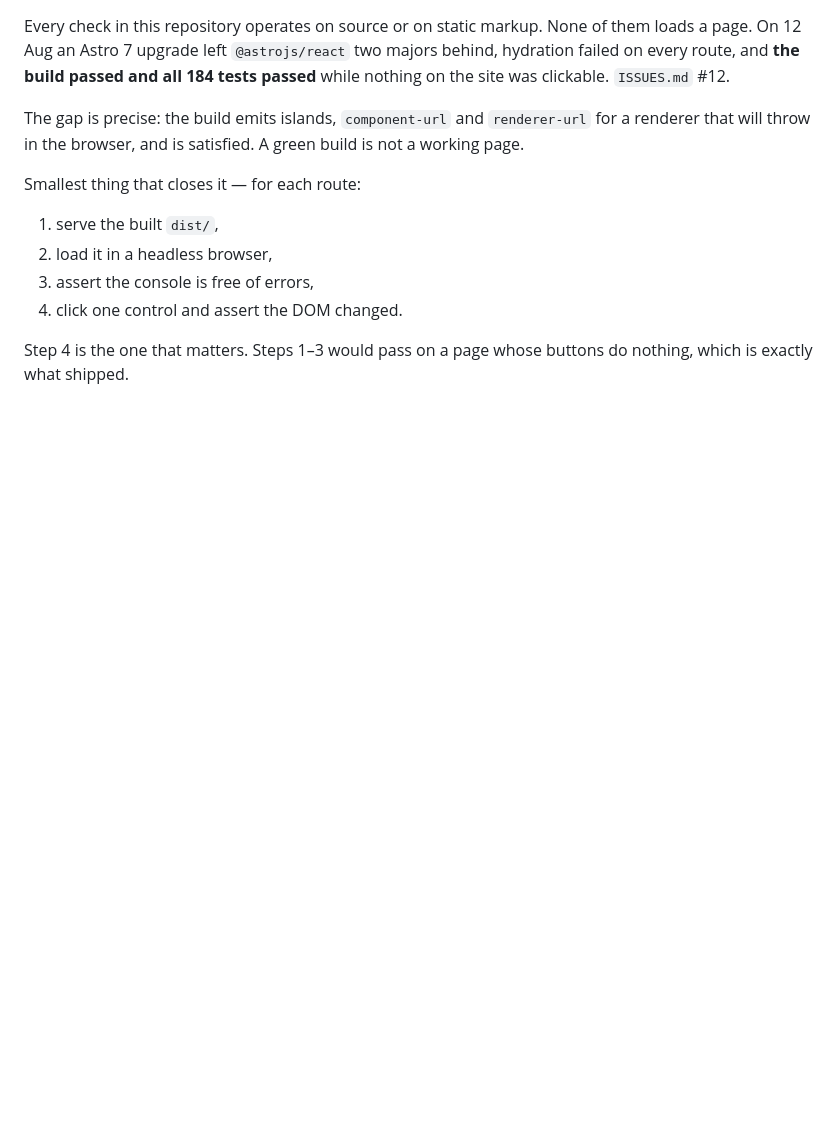
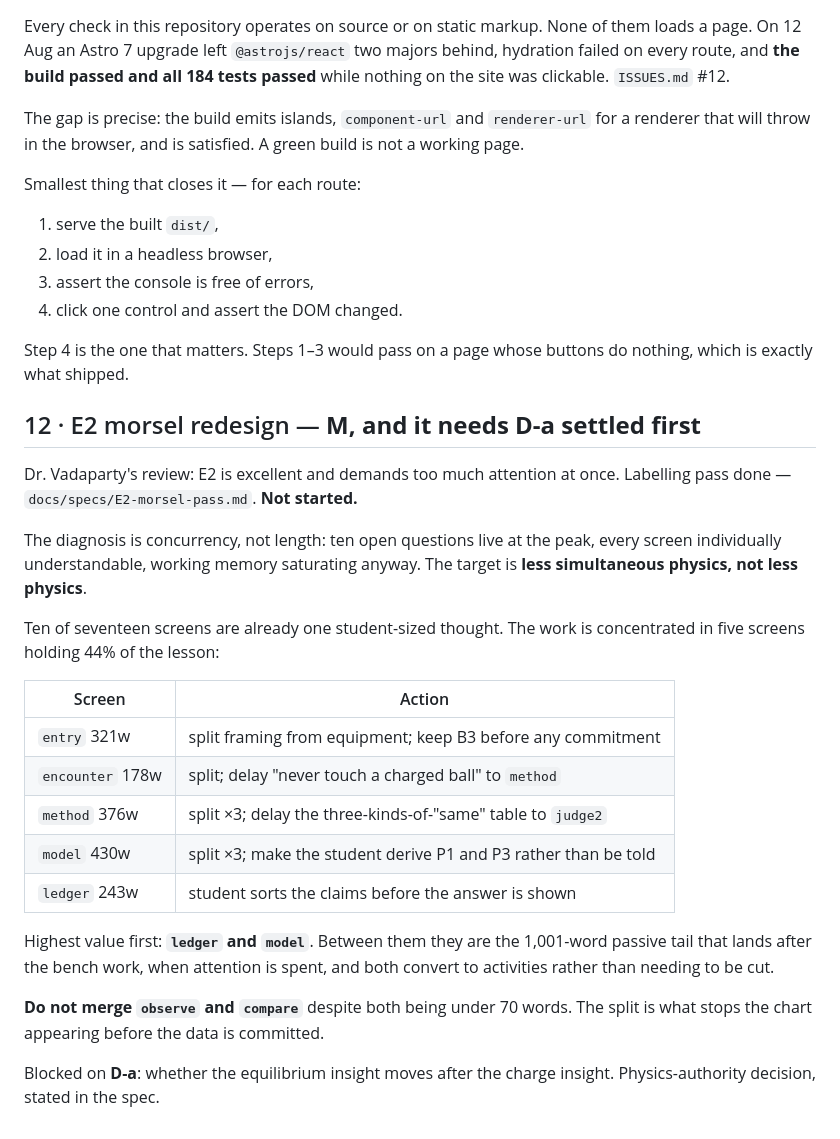
Before and after one commit to vnithin90/openvidya, a Markdown page: BACKLOG.md, the part around the change. Drawn GitHub-style; blank space fills up the shorter version.

```diff
--- a/BACKLOG.md
+++ b/BACKLOG.md
@@ -180,3 +180,33 @@ Smallest thing that closes it — for each route:
 
 Step 4 is the one that matters. Steps 1–3 would pass on a page whose buttons do
 nothing, which is exactly what shipped.
+
+## 12 · E2 morsel redesign — **M, and it needs D-a settled first**
+
+Dr. Vadaparty's review: E2 is excellent and demands too much attention at once.
+Labelling pass done — `docs/specs/E2-morsel-pass.md`. **Not started.**
+
+The diagnosis is concurrency, not length: ten open questions live at the peak,
+every screen individually understandable, working memory saturating anyway. The
+target is **less simultaneous physics, not less physics**.
+
+Ten of seventeen screens are already one student-sized thought. The work is
+concentrated in five screens holding 44% of the lesson:
+
+| Screen | Action |
+|---|---|
+| `entry` 321w | split framing from equipment; keep B3 before any commitment |
+| `encounter` 178w | split; delay "never touch a charged ball" to `method` |
+| `method` 376w | split ×3; delay the three-kinds-of-"same" table to `judge2` |
+| `model` 430w | split ×3; make the student derive P1 and P3 rather than be told |
+| `ledger` 243w | student sorts the claims before the answer is shown |
+
+Highest value first: **`ledger` and `model`**. Between them they are the
+1,001-word passive tail that lands after the bench work, when attention is
+spent, and both convert to activities rather than needing to be cut.
+
+**Do not merge `observe` and `compare`** despite both being under 70 words. The
+split is what stops the chart appearing before the data is committed.
+
+Blocked on **D-a**: whether the equilibrium insight moves after the charge
+insight. Physics-authority decision, stated in the spec.
```
Also changed, not shown: docs/specs/E2-morsel-pass.md (added, +147 -0 lines).
